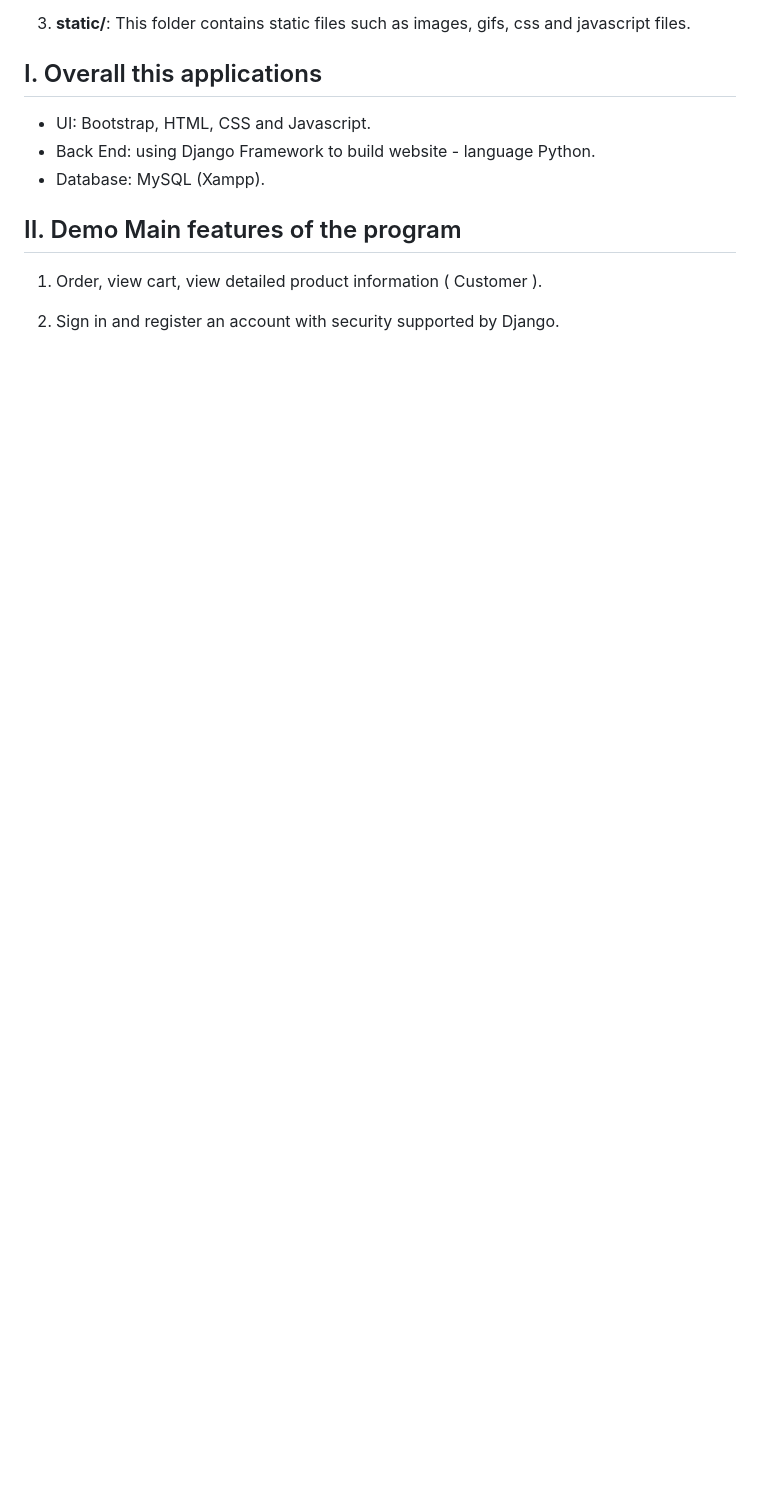
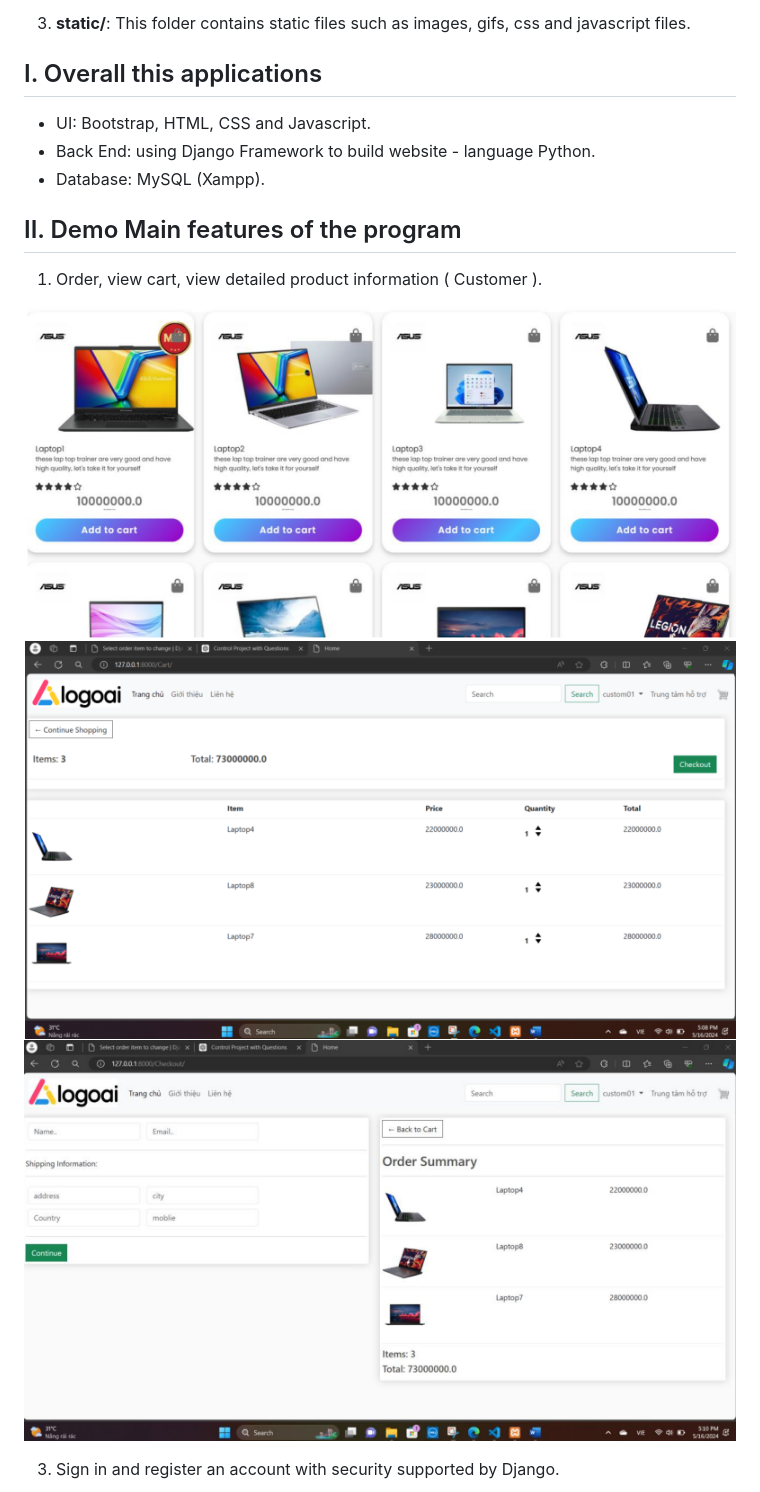
Before and after one commit to thaingocquy07082003/Django_Project1, a Markdown page: README.md, the part around the change printed below. Rendered like a GitHub page; pictures changed too: doc/1.png (added), doc/2.png (added), doc/3.png (added); blank space fills up the shorter version.

```diff
--- a/README.md
+++ b/README.md
@@ -43,6 +43,11 @@ static/
 - Database: MySQL (Xampp).
 
 ## II. Demo Main features of the program
+
 1. Order, view cart, view detailed product information ( Customer ).
 
+![](./doc/1.png)
+![](./doc/2.png)
+![](./doc/3.png)
+
 3. Sign in and register an account with security supported by Django.
```
Also changed, not shown: other parts of README.md (+6 -0 lines), doc/4.png (added), doc/5.png (added), doc/6.png (added).
